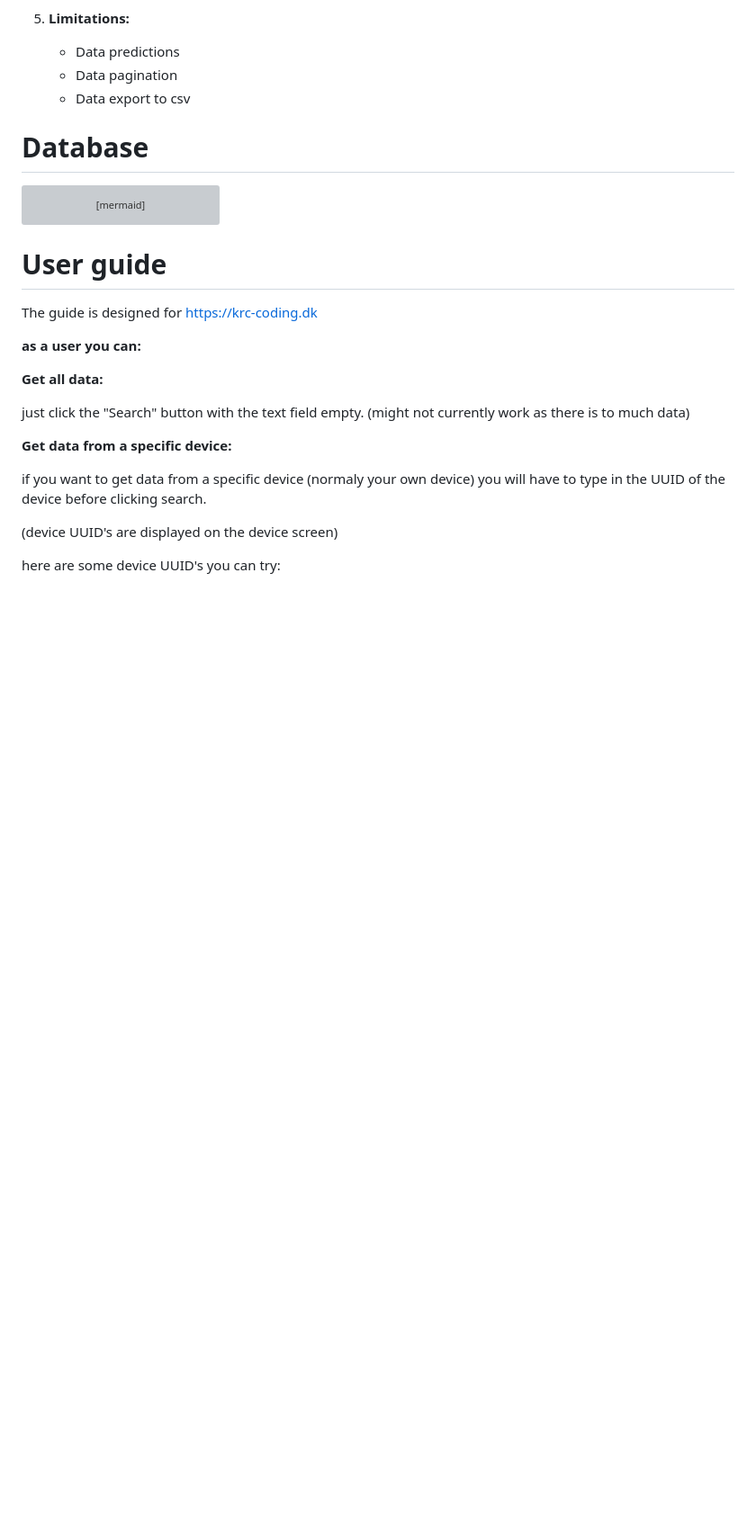
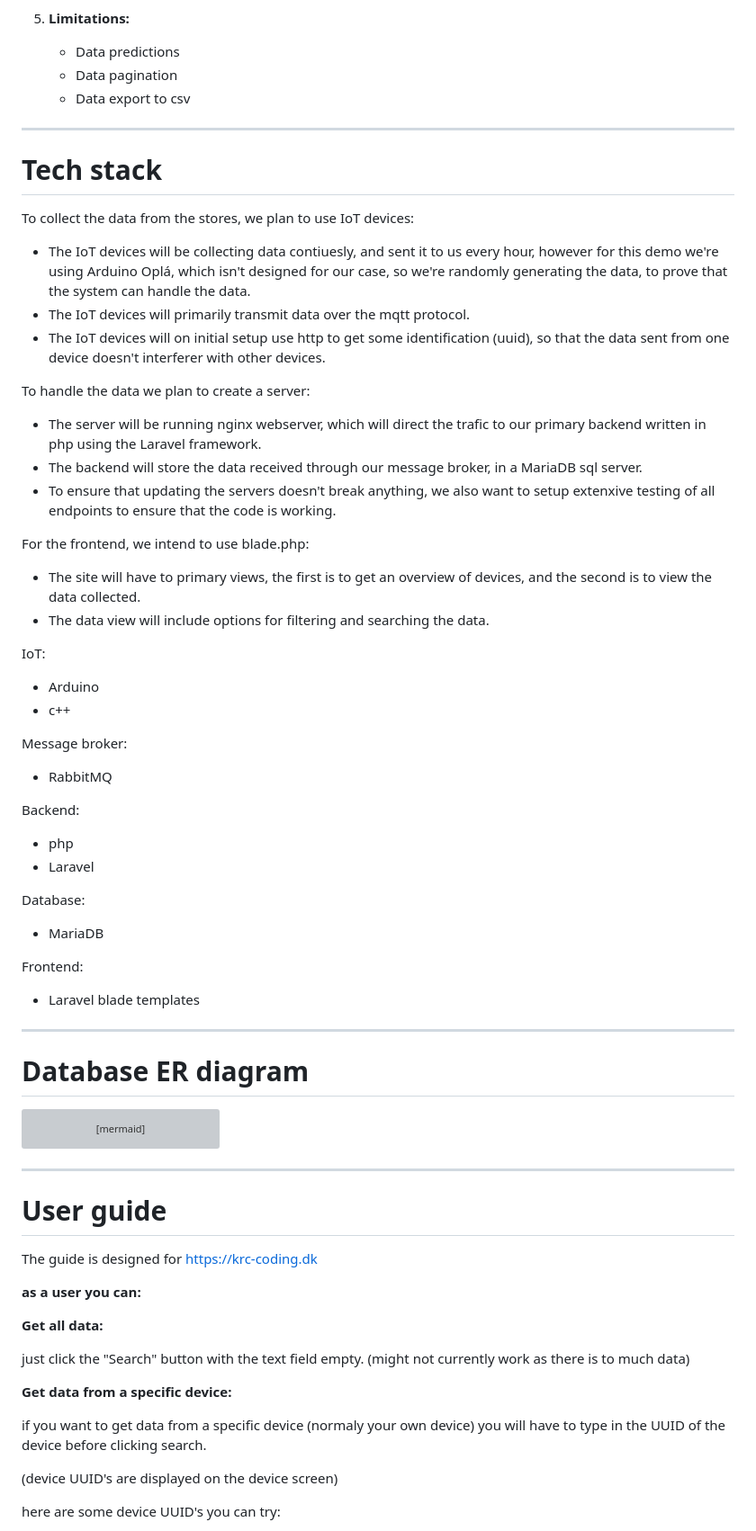
Before and after one commit to krc-coding/h5-gruppe-3, a Markdown page: Documentation/ProductRepport.md, the part around one of its changes. Shown at 90% size. GitHub-like rendering; blank space fills up the shorter version; grey boxes are pictures that could not be loaded.

Commit message:
Added tech stack to product repport

````diff
--- a/Documentation/ProductRepport.md
+++ b/Documentation/ProductRepport.md
@@ -53,7 +53,53 @@
     - Data pagination
     - Data export to csv
 
-# Database
+---
+
+# Tech stack
+
+To collect the data from the stores, we plan to use IoT devices:
+
+- The IoT devices will be collecting data contiuesly, and sent it to us every hour, however for this demo we're using Arduino Oplá, which isn't designed for our case, so we're randomly generating the data, to prove that the system can handle the data.
+- The IoT devices will primarily transmit data over the mqtt protocol.
+- The IoT devices will on initial setup use http to get some identification (uuid), so that the data sent from one device doesn't interferer with other devices.
+
+To handle the data we plan to create a server:
+
+- The server will be running nginx webserver, which will direct the trafic to our primary backend written in php using the Laravel framework.
+- The backend will store the data received through our message broker, in a MariaDB sql server.
+- To ensure that updating the servers doesn't break anything, we also want to setup extenxive testing of all endpoints to ensure that the code is working.
+
+For the frontend, we intend to use blade.php:
+
+- The site will have to primary views, the first is to get an overview of devices, and the second is to view the data collected.
+- The data view will include options for filtering and searching the data.
+
+IoT:
+
+- Arduino
+- c++
+
+Message broker:
+
+- RabbitMQ
+
+Backend:
+
+- php
+- Laravel
+
+Database:
+
+- MariaDB
+
+Frontend:
+
+- Laravel blade templates
+
+---
+
+# Database ER diagram
+
 ```mermaid
 erDiagram
     data {
@@ -91,6 +137,8 @@ erDiagram
     device_group }o--|| devices : device_group_device_id_fkey
     data }o--|| devices : data_device_id_fkey
 ```
+
+---
 
 # User guide
 
````
Also changed, not shown: other parts of Documentation/ProductRepport.md (+4 -0 lines).
